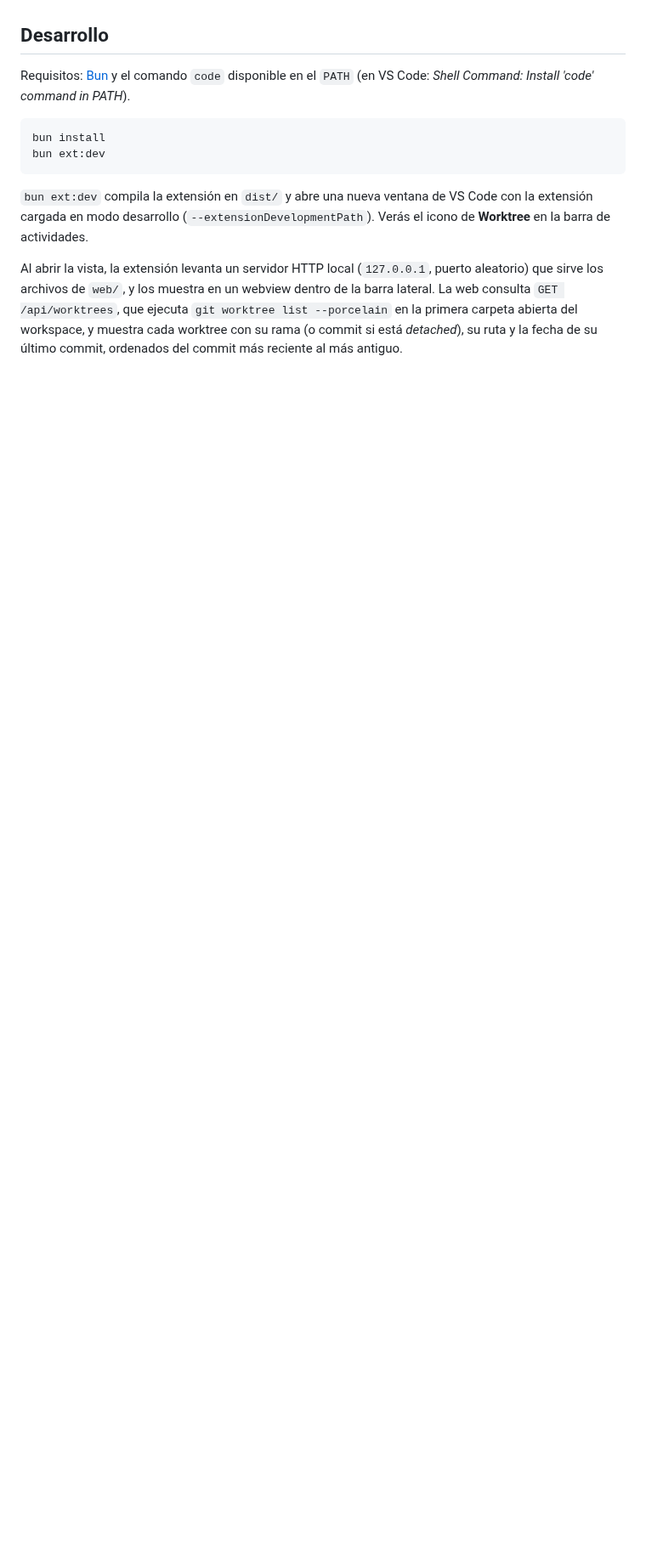
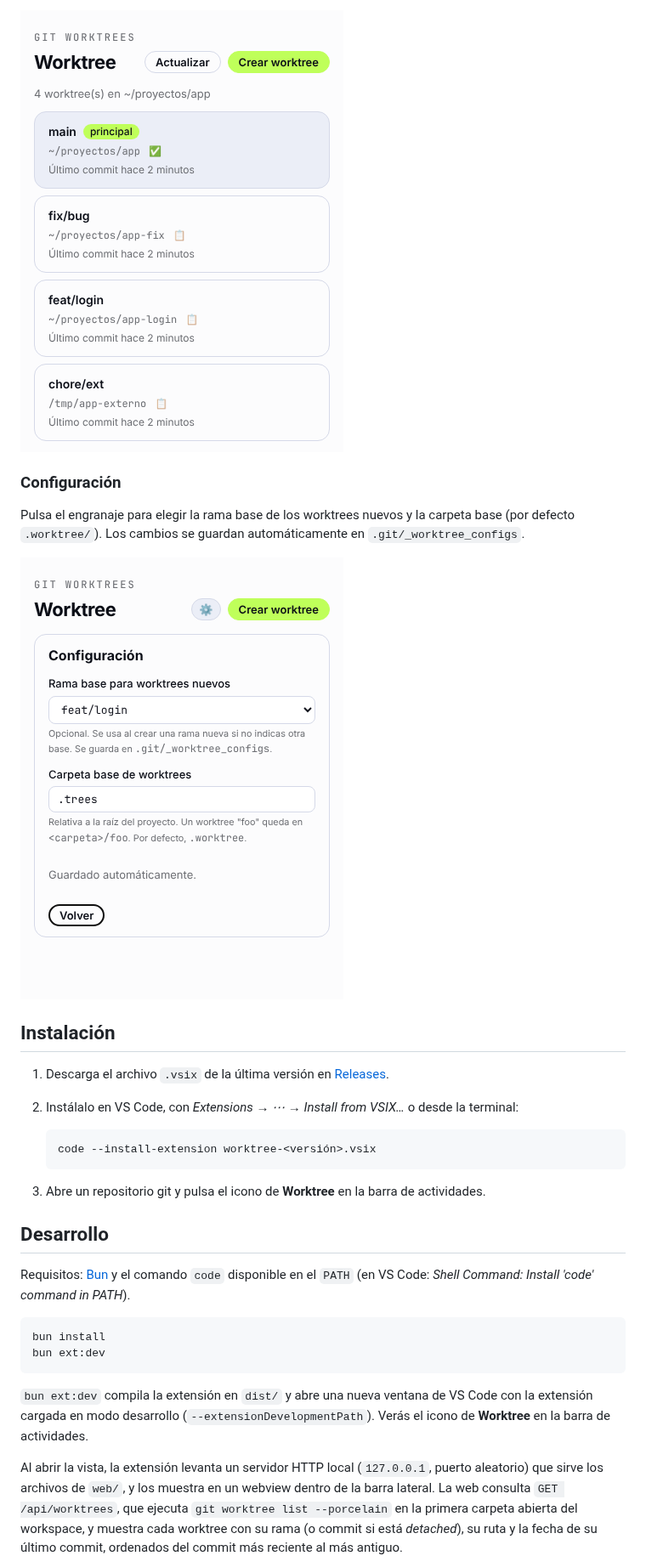
Before and after one commit to JonDotsoy/worktree, a Markdown page: README.md, the part around one of its changes. Shown at 85% size. Drawn GitHub-style; pictures changed too: docs/screenshots/configuracion.png (added), docs/screenshots/copiar-ruta.png (added); blank space fills up the shorter version.

````diff
--- a/README.md
+++ b/README.md
@@ -4,3 +41,24 @@ Extensión de Visual Studio Code para visualizar los git worktrees de un reposit
+![Copiar la ruta de un worktree](docs/screenshots/copiar-ruta.png)
+
+### Configuración
+
+Pulsa el engranaje para elegir la rama base de los worktrees nuevos y la carpeta base
+(por defecto `.worktree/`). Los cambios se guardan automáticamente en
+`.git/_worktree_configs`.
+
+![Configuración de la extensión](docs/screenshots/configuracion.png)
+
+## Instalación
+
+1. Descarga el archivo `.vsix` de la última versión en
+   [Releases](https://github.com/JonDotsoy/worktree/releases).
+2. Instálalo en VS Code, con *Extensions → ⋯ → Install from VSIX…* o desde la terminal:
+
+   ```sh
+   code --install-extension worktree-<versión>.vsix
+   ```
+
+3. Abre un repositorio git y pulsa el icono de **Worktree** en la barra de actividades.
 
 ## Desarrollo
 
````
Also changed, not shown: other parts of README.md (+39 -2 lines), docs/screenshots/current.png (added), docs/screenshots/menu-abrir.png (added), docs/screenshots/vscode.png (added).
